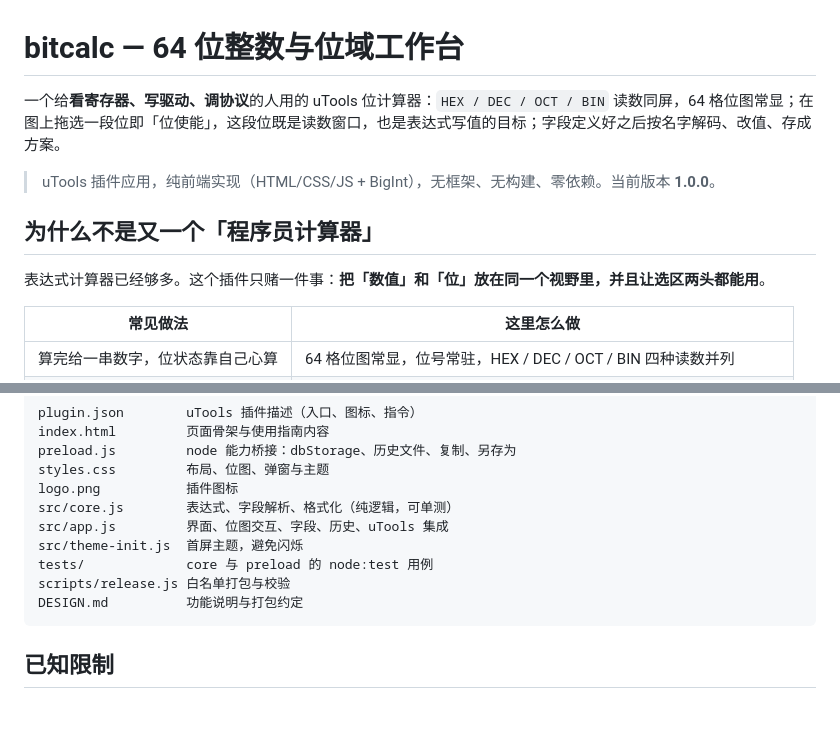
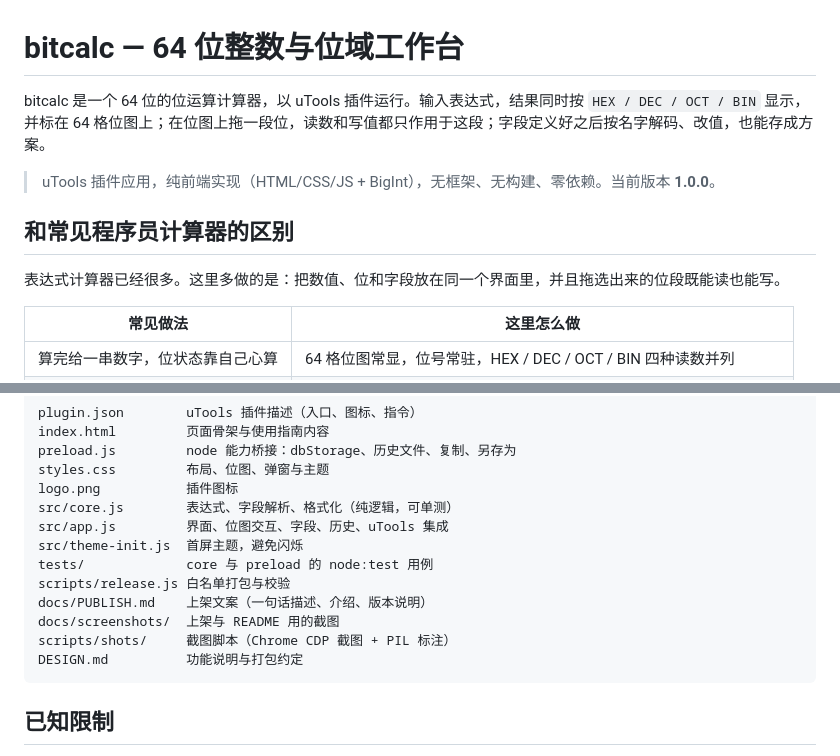
Before and after one commit to qmjianda/utools-bitcalc, a Markdown page: README.md, 2 parts joined by grey strips. GitHub-like rendering; blank space fills up the shorter version.

````diff
--- a/README.md
+++ b/README.md
@@ -1,12 +1,12 @@
 # bitcalc — 64 位整数与位域工作台
 
-一个给**看寄存器、写驱动、调协议**的人用的 uTools 位计算器：`HEX / DEC / OCT / BIN` 读数同屏，64 格位图常显；在图上拖选一段位即「位使能」，这段位既是读数窗口，也是表达式写值的目标；字段定义好之后按名字解码、改值、存成方案。
+bitcalc 是一个 64 位的位运算计算器，以 uTools 插件运行。输入表达式，结果同时按 `HEX / DEC / OCT / BIN` 显示，并标在 64 格位图上；在位图上拖一段位，读数和写值都只作用于这段；字段定义好之后按名字解码、改值，也能存成方案。
 
 > uTools 插件应用，纯前端实现（HTML/CSS/JS + BigInt），无框架、无构建、零依赖。当前版本 **1.0.0**。
 
-## 为什么不是又一个「程序员计算器」
+## 和常见程序员计算器的区别
 
-表达式计算器已经够多。这个插件只赌一件事：**把「数值」和「位」放在同一个视野里，并且让选区两头都能用**。
+表达式计算器已经很多。这里多做的是：把数值、位和字段放在同一个界面里，并且拖选出来的位段既能读也能写。
 
 | 常见做法 | 这里怎么做 |
 | --- | --- |
@@ -108,6 +128,9 @@ src/app.js         界面、位图交互、字段、历史、uTools 集成
 src/theme-init.js  首屏主题，避免闪烁
 tests/             core 与 preload 的 node:test 用例
 scripts/release.js 白名单打包与校验
+docs/PUBLISH.md    上架文案（一句话描述、介绍、版本说明）
+docs/screenshots/  上架与 README 用的截图
+scripts/shots/     截图脚本（Chrome CDP 截图 + PIL 标注）
 DESIGN.md          功能说明与打包约定
 ```
 
````
Also changed, not shown: other parts of README.md (+20 -0 lines), docs/PUBLISH.md (added, +69 -0 lines), docs/screenshots/01-hero.png (added), docs/screenshots/02-enable.png (added), docs/screenshots/03-fields.png (added), docs/screenshots/04-history.png (added), docs/screenshots/05-help.png (added).
